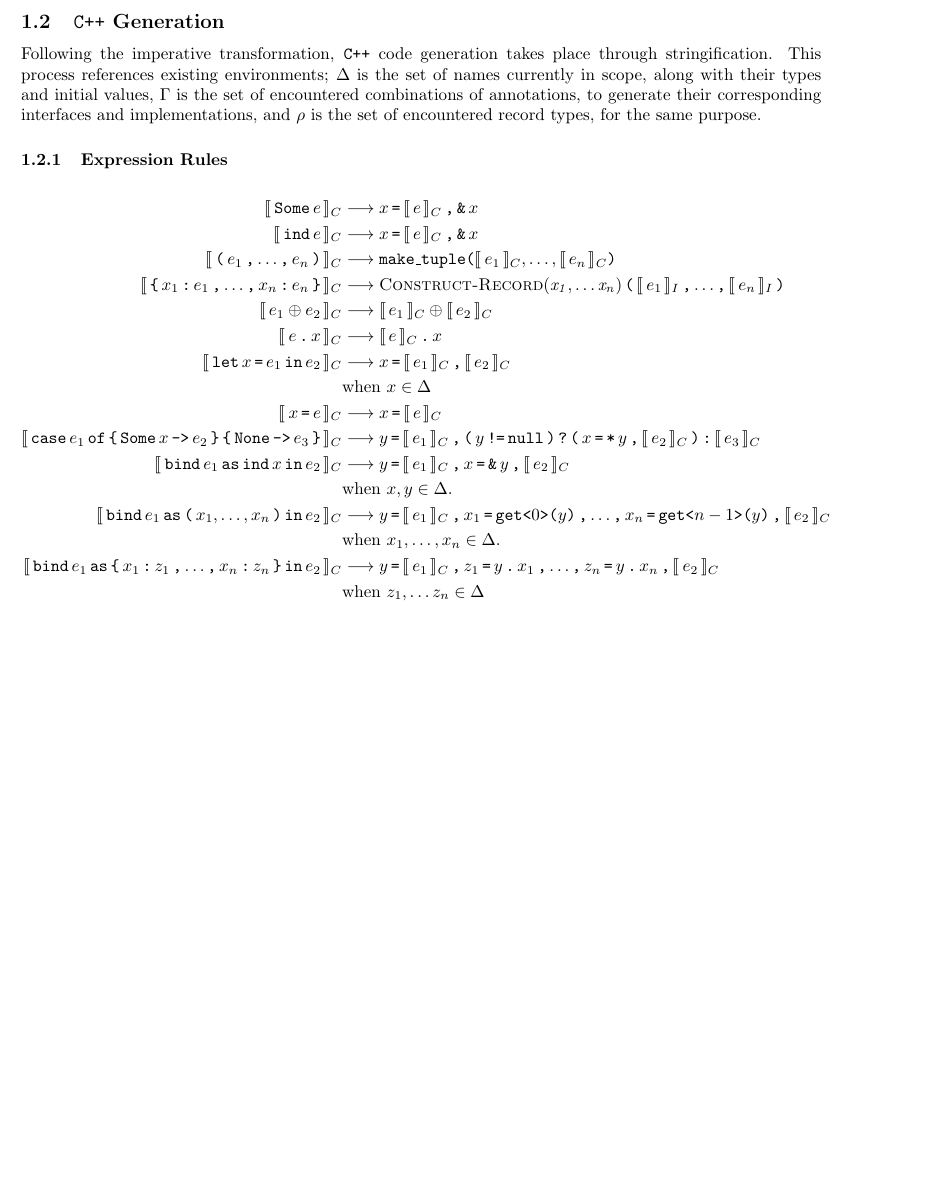
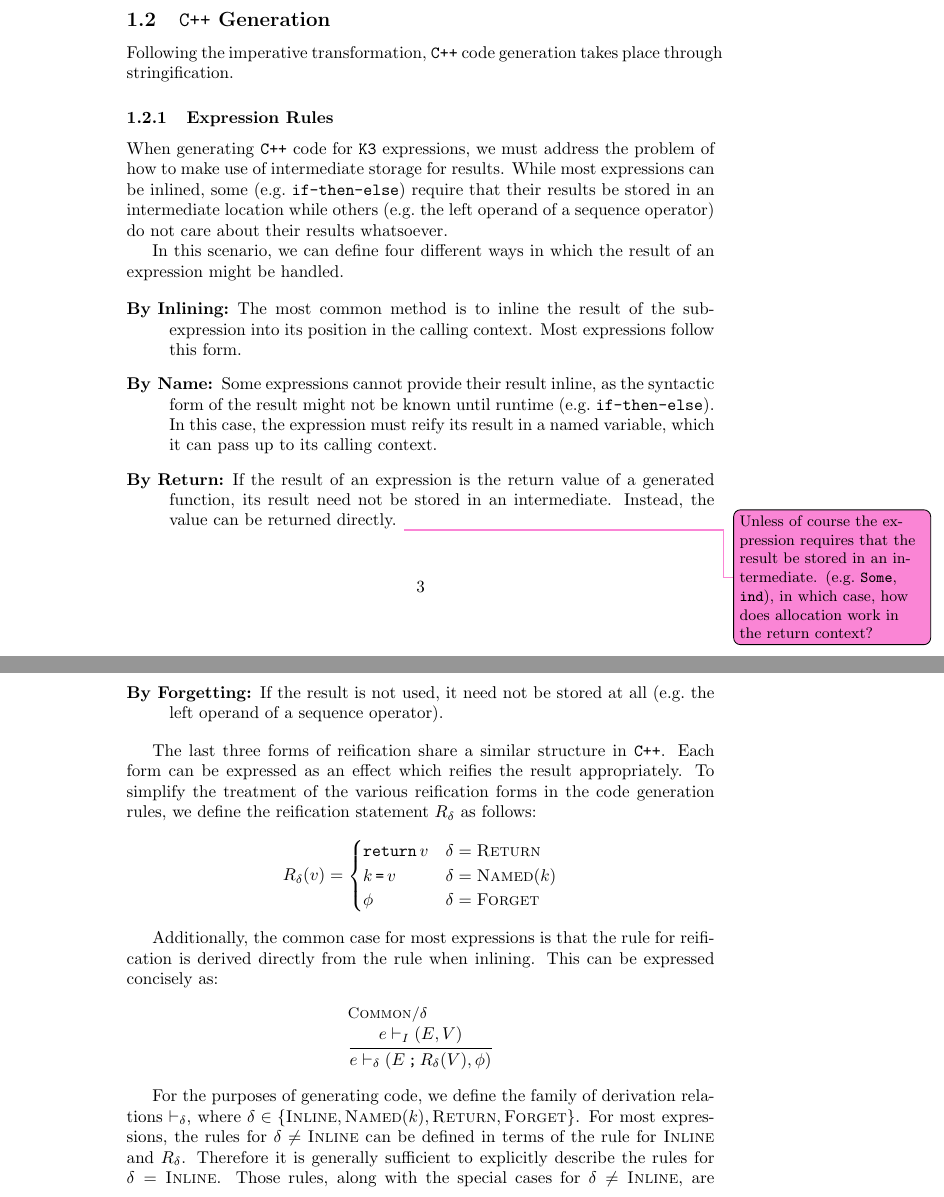
Before and after one commit to DaMSL/K3-Reference, a LaTeX document (K3-Reference.tex, which reads K3-Reference.sty): part of page 3 of 3 before the commit and two parts of pages 3 and 4 of 5 after it, the two joined at a grey line, cut so that both start at the same text, the shorter picture padded with empty space. Compiled offline with pdfLaTeX.

Commit message:
Rewrite notions of reification, add a subset C++ rules.

```diff
--- a/K3-Reference.sty
+++ b/K3-Reference.sty
@@ -1,4 +1,9 @@
 \usepackage{ifthen}
+\usepackage{todonotes}
+\setlength{\marginparwidth}{4.1cm}
+
+\definecolor{shyam}{HTML}{F50CAB}
+\newcommand{\sn}[1]{\todo[size=\small,color=shyam!50]{#1}}
 
 % Translation Contexts.
 \newcommand{\intI}[1]{\llbracket\,#1\,\rrbracket_I}
@@ -96,12 +101,19 @@
 \defgt[real]{Real}
 \defgt[string]{String}
 
+\defgt[return]{Return}
+
 \defgt[composite]{Composite}
 
 \newcommand{\ccall}[3]{%
     \ensuremath{\texttt{#1}\ifthenelse{\equal{#2}{}}{}{\texttt{<}#2\texttt{>}}\texttt{(}#3\texttt{)}}
 }
 
+\newcommand{\rw}[1]{\vdash_{#1}}
+\newcommand{\rwI}{\rw{I}}
+\newcommand{\rwD}{\rw{\delta}}
+
 % Function definition macros
 \newcommand{\ConstructComposite}[1]{\textsc{Construct-Composite}(\ensuremath{\mathit{#1}})}
 \newcommand{\ConstructRecord}[1]{\textsc{Construct-Record}(\ensuremath{\mathit{#1}})}
+\newcommand{\Fresh}[1]{\textsc{Fresh($#1$)}}
--- a/K3-Reference.tex
+++ b/K3-Reference.tex
@@ -1,10 +1,15 @@
 \documentclass{article}
 
+\usepackage{amsfonts}
 \usepackage{amsmath}
-\usepackage{amsfonts}
+\usepackage{hyperref}
+\usepackage{mathpartir}
 \usepackage{stmaryrd}
-\usepackage{fullpage}
+\usepackage{todonotes}
+
 \usepackage{K3-Reference}
+
+\hypersetup{colorlinks,linkcolor=orange}
 
 \title{K3: Language Reference}
 \author{}
@@ -106,50 +114,65 @@
     \subsection{\texttt{C++} Generation}
 
     Following the imperative transformation, \texttt{C++} code generation takes place through
-    stringification. This process references existing environments; $\Delta$ is the set of names
-    currently in scope, along with their types and initial values, $\Gamma$ is the set of
-    encountered combinations of annotations, to generate their corresponding interfaces and
-    implementations, and $\rho$ is the set of encountered record types, for the same purpose.
+    stringification.
 
     \subsubsection{Expression Rules}
+
+    When generating \texttt{C++} code for \texttt{K3} expressions, we must address the problem of
+    how to make use of intermediate storage for results. While most expressions can be inlined, some
+    (e.g.~\texttt{if-then-else}) require that their results be stored in an intermediate location
+    while others (e.g.~the left operand of a sequence operator) do not care about their results
+    whatsoever.
+
+    In this scenario, we can define four different ways in which the result of an expression might
+    be handled.
+
+    \begin{description}
+        \item[By Inlining:] The most common method is to inline the result of the sub-expression
+            into its position in the calling context. Most expressions follow this form.
+        \item[By Name:] Some expressions cannot provide their result inline, as the syntactic form
+            of the result might not be known until runtime (e.g.~\texttt{if-then-else}). In this
+            case, the expression must reify its result in a named variable, which it can pass up to
+            its calling context.
+        \item[By Return:] If the result of an expression is the return value of a generated
+            function, its result need not be stored in an intermediate. Instead, the value can be
+            returned directly.
+            \sn{Unless of course the expression requires that the result be stored in an intermediate.
+            (e.g.~$\gtSome$, $\gtInd$), in which case, how does allocation work in the return context?}
+        \item[By Forgetting:] If the result is not used, it need not be stored at all (e.g.~the left
+            operand of a sequence operator).
+    \end{description}
+
+    The last three forms of reification share a similar structure in \texttt{C++}. Each form can be
+    expressed as an effect which reifies the result appropriately. To simplify the treatment of the
+    various reification forms in the code generation rules, we define the reification statement
+    $R_\delta$ as follows:
 %
     \begin{align*}
-        \eqC{\gtSome e}{x \gtAssign \intC{e} \gtComma \gtAmp x}{} \\
-        \eqC{\gtInd e}{x \gtAssign \intC{e} \gtComma \gtAmp x}{} \\
-        \eqC{\gtLP e_1 \gtComma \ldots \gtComma e_n \gtRP}
-            {\ccall{make\_tuple}{}{\intC{e_1}, \ldots, \intC{e_n}}}
-            {} \\
-        \eqC{\gtLB x_1 \gtColon e_1 \gtComma \ldots \gtComma x_n \gtColon e_n \gtRB}
-            {\ConstructRecord{x_1, \ldots x_n} \gtLP \intI{e_1} \gtComma \ldots \gtComma \intI{e_n} \gtRP}{} \\
-        \eqC{e_1 \oplus e_2}{\intC{e_1} \oplus \intC{e_2}}{} \\
-        \eqC{e \gtDot x}{\intC{e} \gtDot x}{} \\
-        \eqC{\gtLet x \gtAssign e_1 \gtIn e_2}
-            {x \gtAssign \intC{e_1} \gtComma \intC{e_2}}
-            {when $x \in \Delta$} \\
-        \eqC{x \gtAssign e}{x \gtAssign \intC{e}}{} \\
-        \eqC{\gtCase e_1 \gtOf \gtLB \gtSome x \gtArrow e_2 \gtRB \gtLB \gtNone \gtArrow e_3 \gtRB}
-            {y \gtAssign \intC{e_1} \gtComma
-                \gtLP y \gtNeq \tk{null} \gtRP \gtQt
-                \gtLP x \gtAssign \gtStar y \gtComma \intC{e_2} \gtRP \gtColon
-                \intC{e_3}
-            }
-            {} \\
-        \eqC{\gtBind e_1 \gtAs \gtInd x \gtIn e_2}
-            {y \gtAssign \intC{e_1} \gtComma x \gtAssign \gtAmp y \gtComma \intC{e_2}}
-            {when $x, y \in \Delta$.} \\
-        \eqC{\gtBind e_1 \gtAs \gtLP x_1, \ldots, x_n \gtRP \gtIn e_2}
-            {y \gtAssign \intC{e_1} \gtComma
-                x_1 \gtAssign \ccall{get}{0}{y} \gtComma \ldots \gtComma
-                x_n \gtAssign \ccall{get}{n - 1}{y} \gtComma
-                \intC{e_2}
-            }{when $x_1, \ldots, x_n \in \Delta$.} \\
-        \eqC{\gtBind e_1 \gtAs \gtLB x_1 \gtColon z_1 \gtComma \ldots \gtComma x_n \gtColon z_n \gtRB \gtIn e_2}
-            {y \gtAssign \intC{e_1} \gtComma
-                z_1 \gtAssign y \gtDot x_1 \gtComma \ldots \gtComma
-                z_n \gtAssign y \gtDot x_n \gtComma
-                \intC{e_2}}
-            {when $z_1, \ldots z_n \in \Delta$} \\
-        \eqC{\gtIf e_1 \gtThen e_2 \gtElse e_3}{\intC{e_1} \gtQt \intC{e_2} \gtColon \intC{e_3}}{} \\
+        R_\delta(v) = \begin{cases}
+            \gtReturn v & \delta = \textsc{Return} \\
+            k \gtIs v & \delta = \textsc{Named$(k)$} \\
+            \phi & \delta = \textsc{Forget}
+        \end{cases}
     \end{align*}
 
-    \subsubsection{Declaration Rules}
+    Additionally, the common case for most expressions is that the rule for reification is derived
+    directly from the rule when inlining. This can be expressed concisely as:
+%
+    \begin{mathpar}
+        \inferrule[Common/$\delta$]{%
+                e \rwI (E, V)
+            }{%
+                e \rwD (E \gtSemi R_\delta(V), \phi)
+            }
+    \end{mathpar}
+
+    For the purposes of generating code, we define the family of derivation relations $\rwD$, where
+    $\delta \in \{\textsc{Inline}, \textsc{Named$(k)$}, \textsc{Return}, \textsc{Forget}\}$. For
+    most expressions, the rules for $\delta \neq \textsc{Inline}$ can be defined in terms of the
+    rule for \textsc{Inline} and $R_{\delta}$. Therefore it is generally sufficient to explicitly
+    describe the rules for $\delta = \textsc{Inline}$. Those rules, along with the special cases for
+    $\delta \neq \textsc{Inline}$, are presented below:
+%
+    \begin{mathpar}
+        \inferrule[Constant/Inline]{%
```
Also changed, not shown: K3-Reference.tex (77 more changed lines).
